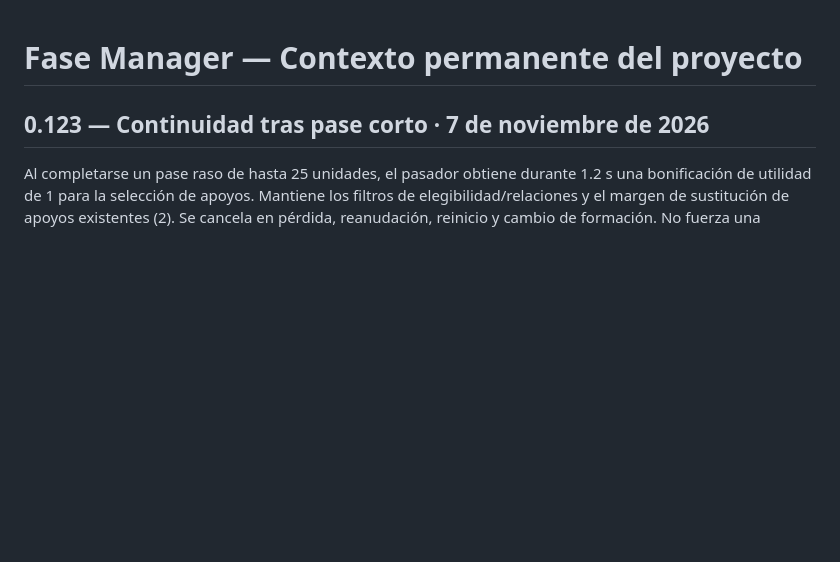
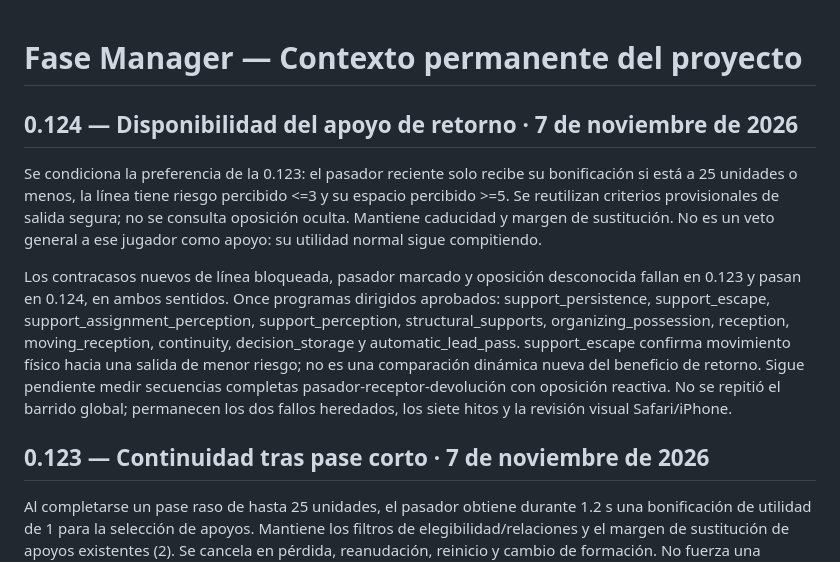
Before and after one commit to aanogom429-del/Fase-manager, a Markdown page: PROJECT_CONTEXT.md, the part around the change. Rendered like a GitHub page; blank space fills up the shorter version.

Commit message:
docs: record 0.124 availability checks and validation limits

```diff
--- a/PROJECT_CONTEXT.md
+++ b/PROJECT_CONTEXT.md
@@ -1,4 +1,12 @@
 # Fase Manager — Contexto permanente del proyecto
+
+
+## 0.124 — Disponibilidad del apoyo de retorno · 7 de noviembre de 2026
+
+Se condiciona la preferencia de la 0.123: el pasador reciente solo recibe su bonificación si está a 25 unidades o menos, la línea tiene riesgo percibido <=3 y su espacio percibido >=5. Se reutilizan criterios provisionales de salida segura; no se consulta oposición oculta. Mantiene caducidad y margen de sustitución. No es un veto general a ese jugador como apoyo: su utilidad normal sigue compitiendo.
+
+Los contracasos nuevos de línea bloqueada, pasador marcado y oposición desconocida fallan en 0.123 y pasan en 0.124, en ambos sentidos. Once programas dirigidos aprobados: support_persistence, support_escape, support_assignment_perception, support_perception, structural_supports, organizing_possession, reception, moving_reception, continuity, decision_storage y automatic_lead_pass. support_escape confirma movimiento físico hacia una salida de menor riesgo; no es una comparación dinámica nueva del beneficio de retorno. Sigue pendiente medir secuencias completas pasador-receptor-devolución con oposición reactiva. No se repitió el barrido global; permanecen los dos fallos heredados, los siete hitos y la revisión visual Safari/iPhone.
+
 
 
 ## 0.123 — Continuidad tras pase corto · 7 de noviembre de 2026
```
